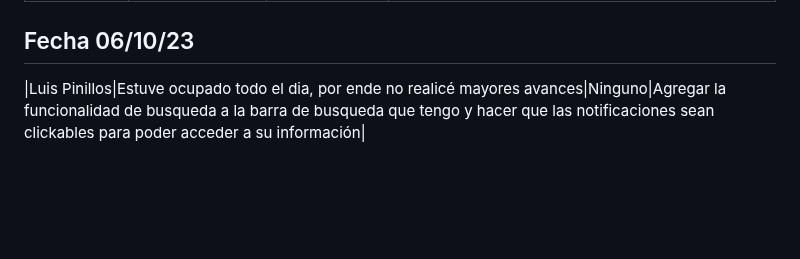
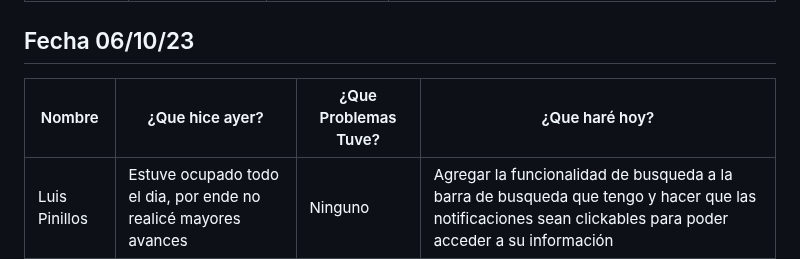
Before and after one commit to SamuelGutierrez24/Proyecto_Integrador1-StudentsManagement, a Markdown page: MarkdownDaily.md, the part around the change. Drawn GitHub-style; blank space fills up the shorter version.

Commit message:
Commit error fixed

```diff
--- a/MarkdownDaily.md
+++ b/MarkdownDaily.md
@@ -145,4 +145,6 @@
 | Samuel Gutierrez | No me habian aprobado mi pull request | Ninguno | Hoy despues de que aceptaron mi pull request en la mañana resolvi un problemo que pude ver que genero el merge con develop y empezare a mejorar cosas del html de mi hu ya terminada de manera funcional |
 
 ## Fecha 06/10/23
+|Nombre|¿Que hice ayer?|¿Que Problemas Tuve?|¿Que haré hoy?|
+|---|---|---|---|
 |Luis Pinillos|Estuve ocupado todo el dia, por ende no realicé mayores avances|Ninguno|Agregar la funcionalidad de busqueda a la barra de busqueda que tengo y hacer que las notificaciones sean clickables para poder acceder a su información|
```
